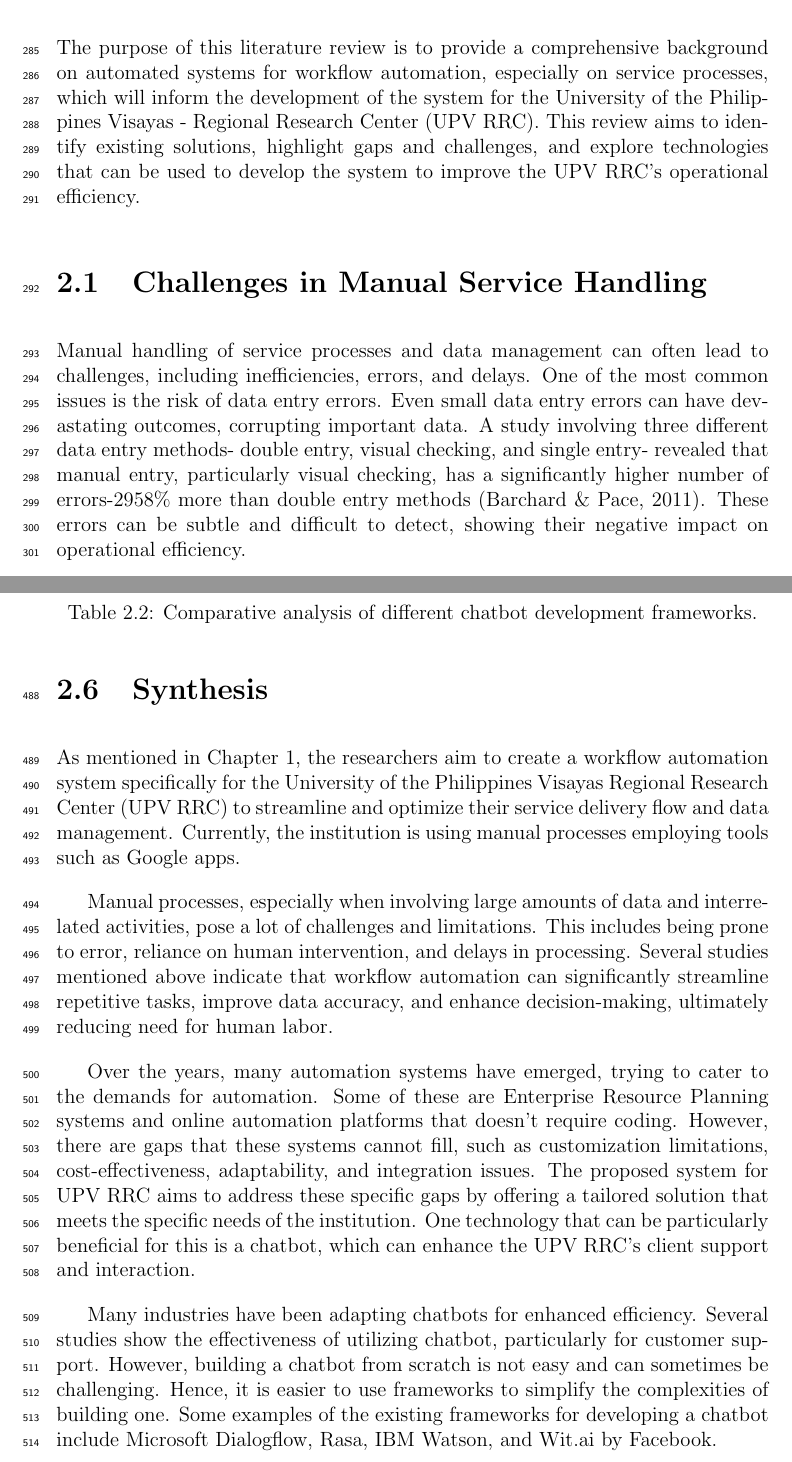
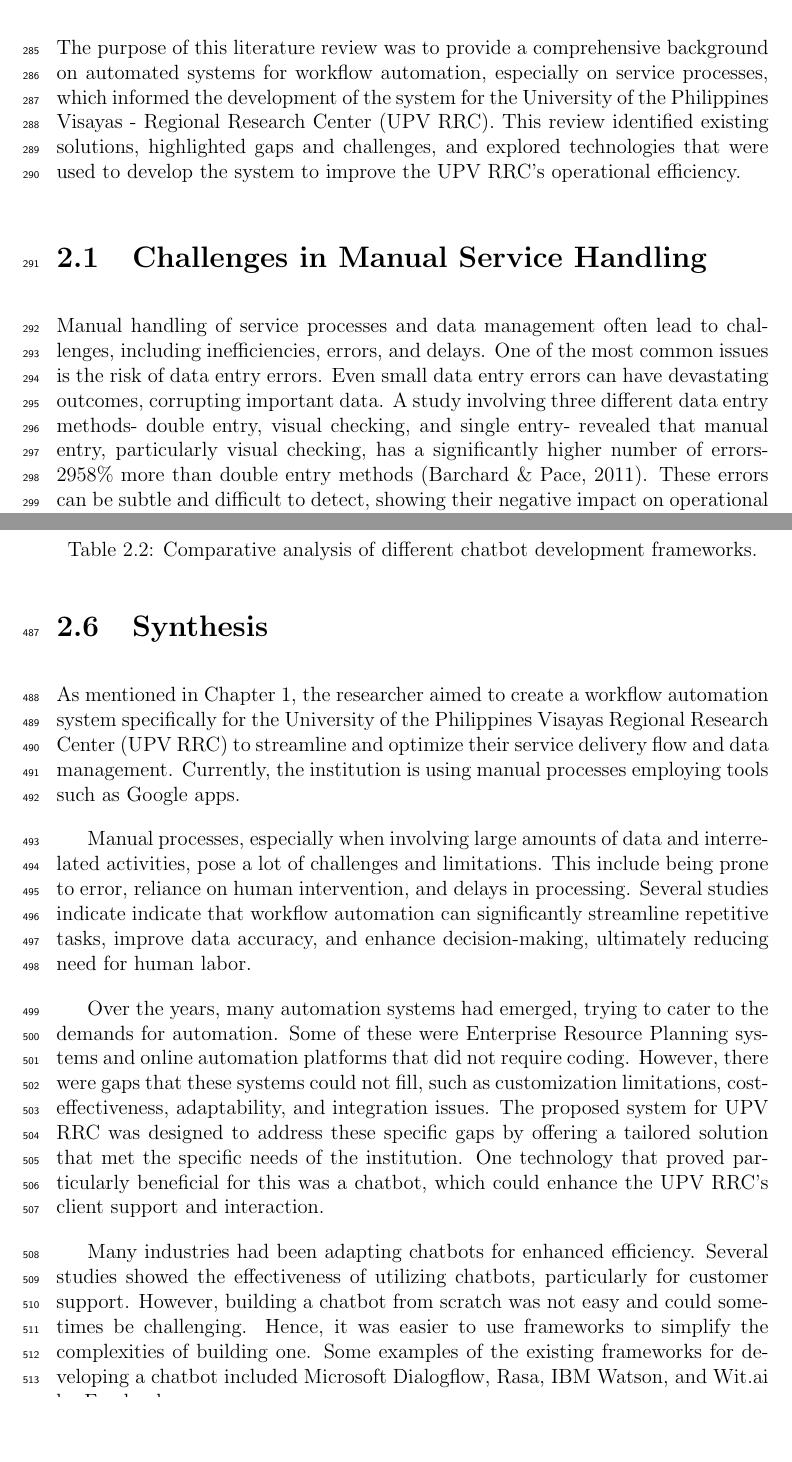
Before and after one commit to kazeulo/TUKIB-SP, a LaTeX thesis (main.tex, which reads chapter_2.tex): two parts of pages 15 and 22 of 62, joined at a grey line, cut so that both start at the same text, the shorter picture padded with empty space. Compiled offline with pdfLaTeX.

Commit message:
change tenses chap 2

```diff
--- a/chapter_2.tex
+++ b/chapter_2.tex
@@ -2,11 +2,11 @@
 \chapter{Review of Related Literature}
 \label{sec:relatedlit}
 
-The purpose of this literature review is to provide a comprehensive background on automated systems for workflow automation, especially on service processes, which will inform the development of the system for the University of the Philippines Visayas - Regional Research Center (UPV RRC). This review aims to identify existing solutions, highlight gaps and challenges, and explore technologies that can be used to develop the system to improve the UPV RRC’s operational efficiency.
+The purpose of this literature review was to provide a comprehensive background on automated systems for workflow automation, especially on service processes, which informed the development of the system for the University of the Philippines Visayas - Regional Research Center (UPV RRC). This review identified existing solutions, highlighted gaps and challenges, and explored technologies that were used to develop the system to improve the UPV RRC’s operational efficiency.
 
 \section{Challenges in Manual Service Handling}
 
-Manual handling of service processes and data management can often lead to challenges, including inefficiencies, errors, and delays. One of the most common issues is the risk of data entry errors. Even small data entry errors can have devastating outcomes, corrupting important data. A study involving three different data entry methods- double entry, visual checking, and single entry- revealed that manual entry, particularly visual checking, has a significantly higher number of errors-2958\% more than double entry methods \cite{barchard2011}. These errors can be subtle and difficult to detect, showing their negative impact on operational efficiency.
+Manual handling of service processes and data management often lead to challenges, including inefficiencies, errors, and delays. One of the most common issues is the risk of data entry errors. Even small data entry errors can have devastating outcomes, corrupting important data. A study involving three different data entry methods- double entry, visual checking, and single entry- revealed that manual entry, particularly visual checking, has a significantly higher number of errors-2958\% more than double entry methods \cite{barchard2011}. These errors can be subtle and difficult to detect, showing their negative impact on operational efficiency.
 
 Another limitation of manual service handling is its reliance on human intervention, which frequently results in mistakes that are hard to correct. These errors can escalate operational costs, affect service quality, and lead to customer dissatisfaction. For organizations with manual systems, human error compromises not just data integrity but also the scalability and effectiveness of service operations \cite{bitcat2023}. Additionally, manual systems lack real-time monitoring capabilities, which are critical for improving service processes. Without automated tracking tools, organizations often miss out on insights that could highlight areas needing improvement.
 
@@ -215,10 +215,10 @@ A study by \cite{omaima2020}, provides a comprehensive analysis of various frame
 
 \section{Synthesis}
 
-As mentioned in Chapter 1, the researchers aim to create a workflow automation system specifically for the University of the Philippines Visayas Regional Research Center (UPV RRC) to streamline and optimize their service delivery flow and data management. Currently, the institution is using manual processes employing tools such as Google apps.
+As mentioned in Chapter 1, the researcher aimed to create a workflow automation system specifically for the University of the Philippines Visayas Regional Research Center (UPV RRC) to streamline and optimize their service delivery flow and data management. Currently, the institution is using manual processes employing tools such as Google apps.
 
-Manual processes, especially when involving large amounts of data and interrelated activities, pose a lot of challenges and limitations. This includes being prone to error, reliance on human intervention, and delays in processing. Several studies mentioned above indicate that workflow automation can significantly streamline repetitive tasks, improve data accuracy, and enhance decision-making, ultimately reducing need for human labor.
+Manual processes, especially when involving large amounts of data and interrelated activities, pose a lot of challenges and limitations. This include being prone to error, reliance on human intervention, and delays in processing. Several studies indicate indicate that workflow automation can significantly streamline repetitive tasks, improve data accuracy, and enhance decision-making, ultimately reducing need for human labor.
 
-Over the years, many automation systems have emerged, trying to cater to the demands for automation. Some of these are Enterprise Resource Planning systems and online automation platforms that doesn't require coding. However, there are gaps that these systems cannot fill, such as customization limitations, cost-effectiveness, adaptability, and integration issues. The proposed system for UPV RRC aims to address these specific gaps by offering a tailored solution that meets the specific needs of the institution. One technology that can be particularly beneficial for this is a chatbot, which can enhance the UPV RRC’s client support and interaction.
+Over the years, many automation systems had emerged, trying to cater to the demands for automation. Some of these were Enterprise Resource Planning systems and online automation platforms that did not require coding. However, there were gaps that these systems could not fill, such as customization limitations, cost-effectiveness, adaptability, and integration issues. The proposed system for UPV RRC was designed to address these specific gaps by offering a tailored solution that met the specific needs of the institution. One technology that proved particularly beneficial for this was a chatbot, which could enhance the UPV RRC’s client support and interaction.
 
-Many industries have been adapting chatbots for enhanced efficiency. Several studies show the effectiveness of utilizing chatbot, particularly for customer support. However, building a chatbot from scratch is not easy and can sometimes be challenging. Hence, it is easier to use frameworks to simplify the complexities of building one. Some examples of the existing frameworks for developing a chatbot include Microsoft Dialogflow, Rasa, IBM Watson, and Wit.ai by Facebook.
+Many industries had been adapting chatbots for enhanced efficiency. Several studies showed the effectiveness of utilizing chatbots, particularly for customer support. However, building a chatbot from scratch was not easy and could sometimes be challenging. Hence, it was easier to use frameworks to simplify the complexities of building one. Some examples of the existing frameworks for developing a chatbot included Microsoft Dialogflow, Rasa, IBM Watson, and Wit.ai by Facebook.
```
Also changed, not shown: 1 other file.
